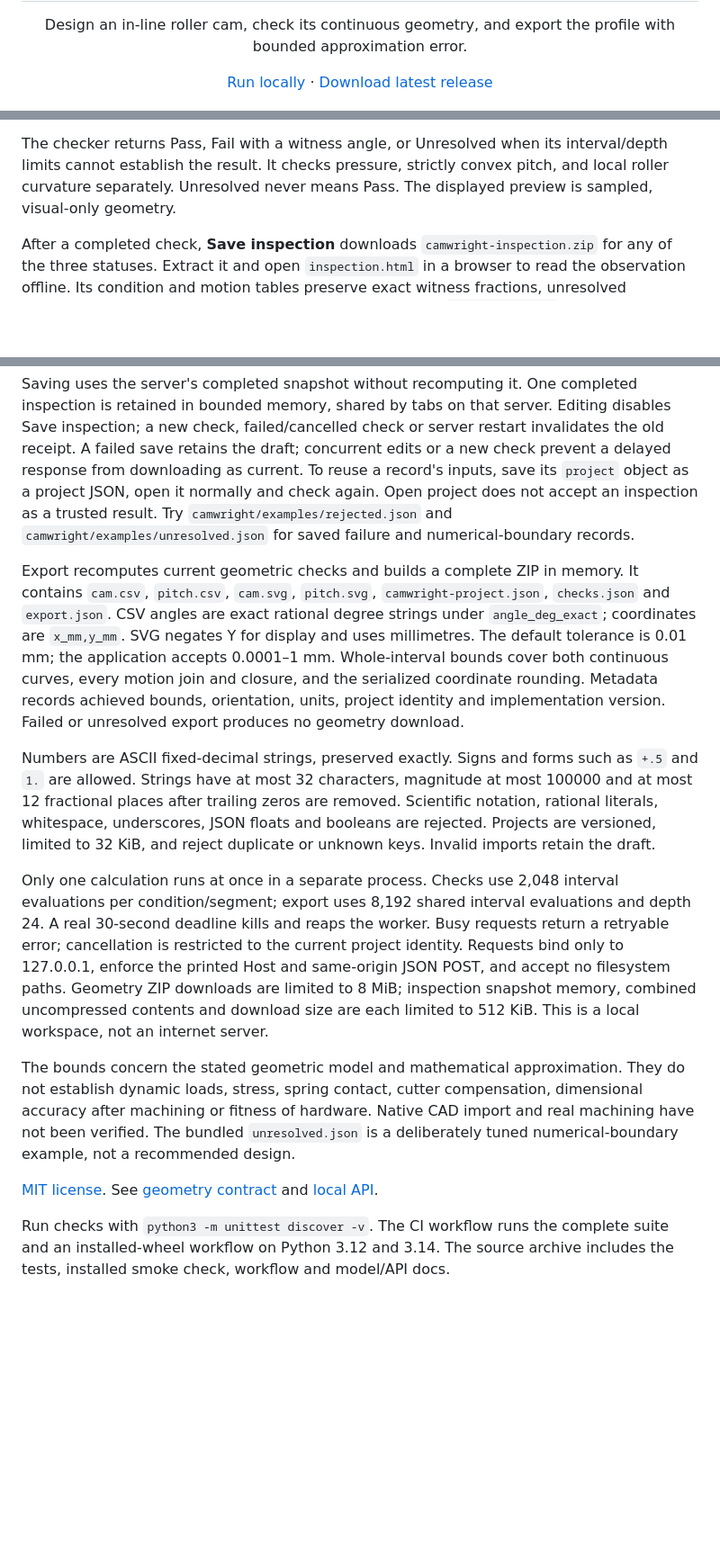
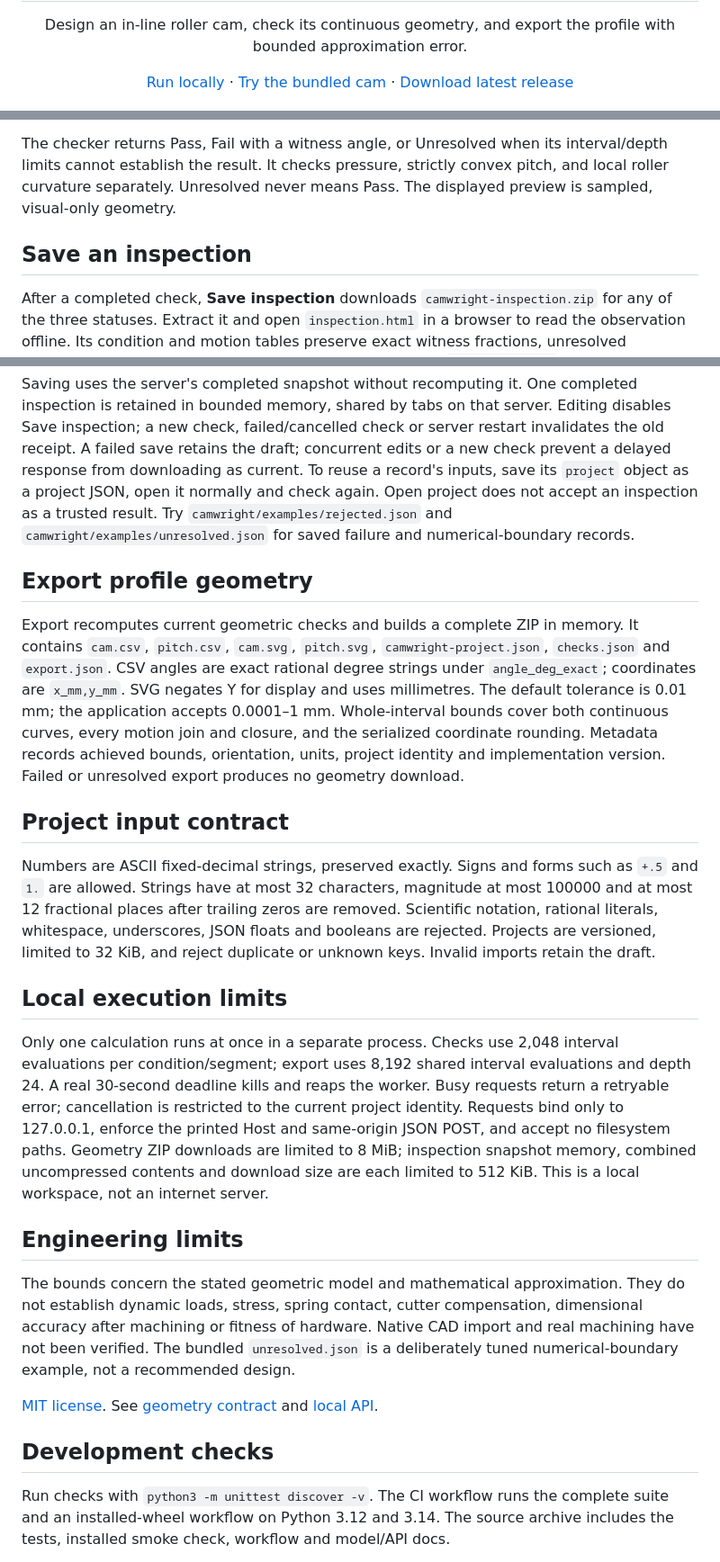
Before and after one commit to nazeeh111/Camwright, a Markdown page: README.md, 3 parts joined by grey strips. Shown at 90% size. Rendered like a GitHub page; blank space fills up the shorter version.

Commit message:
Clarify project presentation and preserve technical evidence

```diff
--- a/README.md
+++ b/README.md
@@ -4,7 +4,7 @@
 
 <p align="center">Design an in-line roller cam, check its continuous geometry, and export the profile with bounded approximation error.</p>
 
-<p align="center"><a href="#run-locally">Run locally</a> · <a href="https://github.com/nazeeh111/Camwright/releases/latest">Download latest release</a></p>
+<p align="center"><a href="#run-locally">Run locally</a> · <a href="#check-the-bundled-cam">Try the bundled cam</a> · <a href="https://github.com/nazeeh111/Camwright/releases/latest">Download latest release</a></p>
 
 ![Camwright with a failed pressure check, inspection saving enabled and geometry export disabled](docs/workspace.jpg)
 
@@ -38,20 +42,32 @@ Each segment uses the 3-4-5 polynomial `s(u)=s0+h(10u³−15u⁴+6u⁵)`. Displa
 
 The checker returns Pass, Fail with a witness angle, or Unresolved when its interval/depth limits cannot establish the result. It checks pressure, strictly convex pitch, and local roller curvature separately. Unresolved never means Pass. The displayed preview is sampled, visual-only geometry.
 
+## Save an inspection
+
 After a completed check, **Save inspection** downloads `camwright-inspection.zip` for any of the three statuses. Extract it and open `inspection.html` in a browser to read the observation offline. Its condition and motion tables preserve exact witness fractions, unresolved intervals/reasons, work counts and implementation limits. `inspection.json` preserves the exact entered project strings, identity, native result, model/units, implementation version and completion time. The inspection contains no CAD or profile geometry and establishes no export-tolerance Pass or hardware approval.
 
 Saving uses the server's completed snapshot without recomputing it. One completed inspection is retained in bounded memory, shared by tabs on that server. Editing disables Save inspection; a new check, failed/cancelled check or server restart invalidates the old receipt. A failed save retains the draft; concurrent edits or a new check prevent a delayed response from downloading as current. To reuse a record's inputs, save its `project` object as a project JSON, open it normally and check again. Open project does not accept an inspection as a trusted result. Try `camwright/examples/rejected.json` and `camwright/examples/unresolved.json` for saved failure and numerical-boundary records.
 
+## Export profile geometry
+
 Export recomputes current geometric checks and builds a complete ZIP in memory. It contains `cam.csv`, `pitch.csv`, `cam.svg`, `pitch.svg`, `camwright-project.json`, `checks.json` and `export.json`. CSV angles are exact rational degree strings under `angle_deg_exact`; coordinates are `x_mm,y_mm`. SVG negates Y for display and uses millimetres. The default tolerance is 0.01 mm; the application accepts 0.0001–1 mm. Whole-interval bounds cover both continuous curves, every motion join and closure, and the serialized coordinate rounding. Metadata records achieved bounds, orientation, units, project identity and implementation version. Failed or unresolved export produces no geometry download.
+
+## Project input contract
 
 Numbers are ASCII fixed-decimal strings, preserved exactly. Signs and forms such as `+.5` and `1.` are allowed. Strings have at most 32 characters, magnitude at most 100000 and at most 12 fractional places after trailing zeros are removed. Scientific notation, rational literals, whitespace, underscores, JSON floats and booleans are rejected. Projects are versioned, limited to 32 KiB, and reject duplicate or unknown keys. Invalid imports retain the draft.
 
+## Local execution limits
+
 Only one calculation runs at once in a separate process. Checks use 2,048 interval evaluations per condition/segment; export uses 8,192 shared interval evaluations and depth 24. A real 30-second deadline kills and reaps the worker. Busy requests return a retryable error; cancellation is restricted to the current project identity. Requests bind only to 127.0.0.1, enforce the printed Host and same-origin JSON POST, and accept no filesystem paths. Geometry ZIP downloads are limited to 8 MiB; inspection snapshot memory, combined uncompressed contents and download size are each limited to 512 KiB. This is a local workspace, not an internet server.
+
+## Engineering limits
 
 The bounds concern the stated geometric model and mathematical approximation. They do not establish dynamic loads, stress, spring contact, cutter compensation, dimensional accuracy after machining or fitness of hardware. Native CAD import and real machining have not been verified. The bundled `unresolved.json` is a deliberately tuned numerical-boundary example, not a recommended design.
 
 [MIT license](LICENSE). See [geometry contract](docs/geometry.md) and [local API](docs/api.md).
 
+## Development checks
+
 Run checks with `python3 -m unittest discover -v`. The CI workflow runs the complete suite and an installed-wheel workflow on Python 3.12 and 3.14. The source archive includes the tests, installed smoke check, workflow and model/API docs.
 
 When Node.js 18 or newer is available, the suite also checks frontend result announcements, segment focus, witness navigation and stale export gates. Run those cases directly with `node --test tests/frontend.test.cjs`. They exercise the real frontend with a small test-only DOM and HTTP substitute; browser layout and screen-reader speech need separate runtime checks.
```
Also changed, not shown: other parts of README.md (+4 -0 lines).
